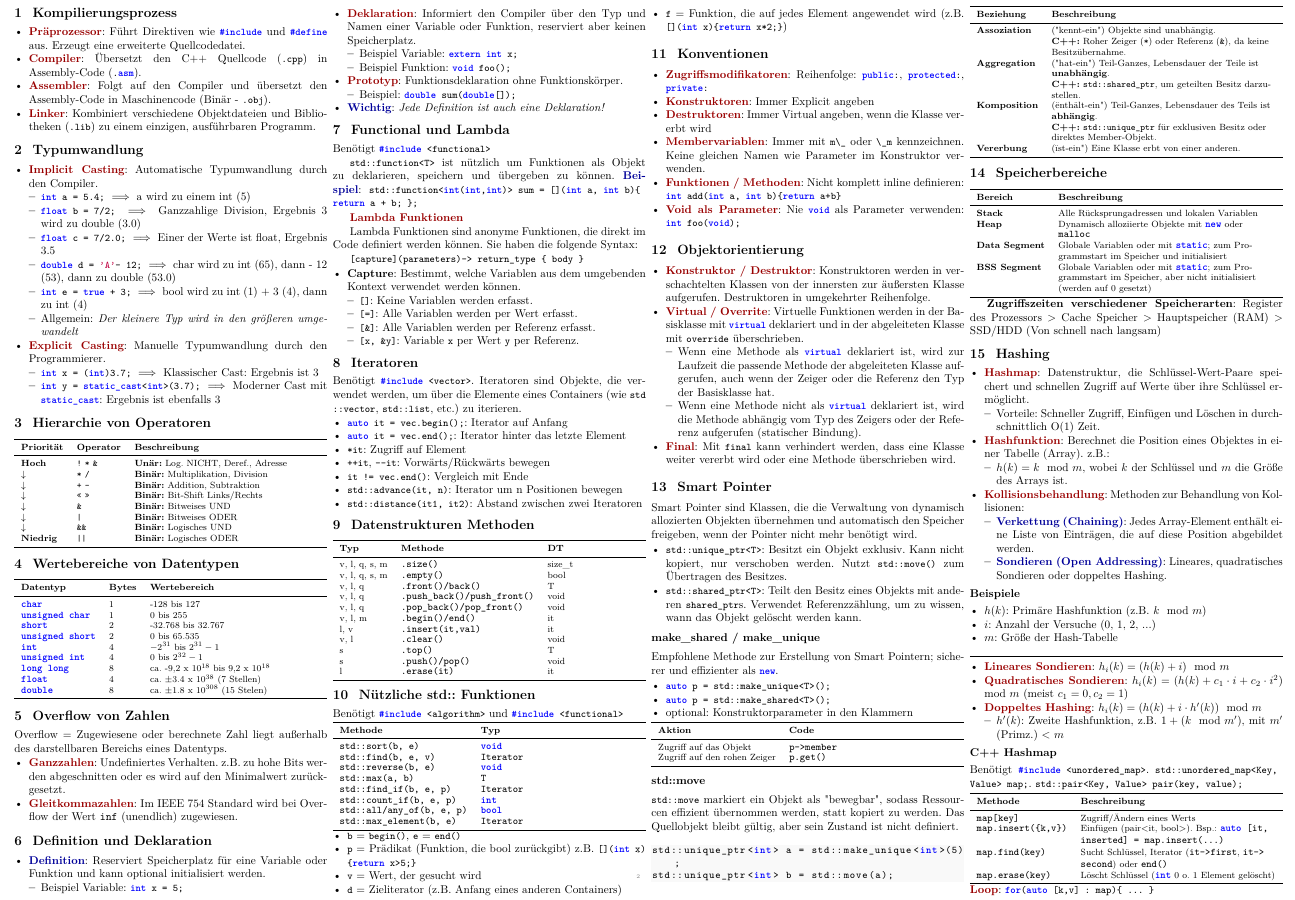
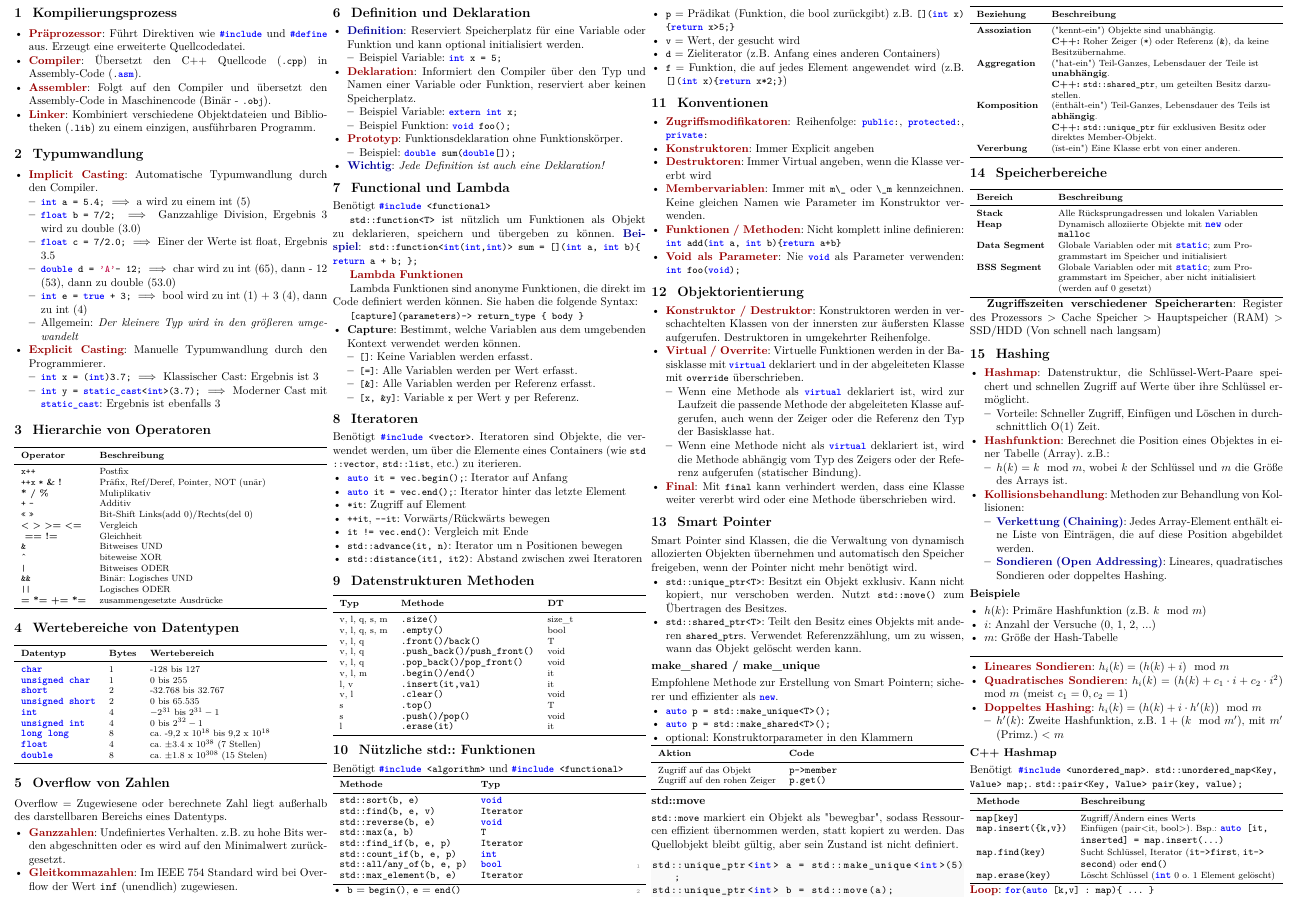
Before and after one commit to henriSchulz/ITAT, a LaTeX document (main.tex): part of page 1 of 2, cut so that both start at the same text. Compiled offline with pdfLaTeX.

Commit message:
update: Hierarchie von Operatoren

```diff
--- a/main.tex
+++ b/main.tex
@@ -149,16 +149,21 @@
 \noindent % Verhindert Einrückung
 \begin{tabularx}{\linewidth}{l l >{\RaggedRight}X}
 \toprule
-\textbf{Priorität} & \textbf{Operator} & \textbf{Beschreibung} \\
+\textbf{Operator} & \textbf{Beschreibung} \\
 \midrule
-\textbf{Hoch}      & \texttt{!} \texttt{*} \texttt{\&} & \textbf{Unär:} Log. NICHT, Deref., Adresse \\
-$\downarrow$       & \texttt{*} \texttt{/}  & \textbf{Binär:} Multiplikation, Division \\
-$\downarrow$       & \texttt{+} \texttt{-}  & \textbf{Binär:} Addition, Subtraktion \\
-$\downarrow$       & \texttt{<<} \texttt{>>} & \textbf{Binär:} Bit-Shift Links/Rechts \\
-$\downarrow$       & \texttt{\&}             & \textbf{Binär:} Bitweises UND \\
-$\downarrow$       & \texttt{|}             & \textbf{Binär:} Bitweises ODER \\
-$\downarrow$       & \texttt{\&\&}            & \textbf{Binär:} Logisches UND \\
-\textbf{Niedrig}   & \texttt{||}            & \textbf{Binär:} Logisches ODER \\
+\texttt{x++} & Postfix\\
+\texttt{++x} \texttt{*} \textbf{\&} \textbf{!} & Präfix, Ref/Deref, Pointer, NOT (unär) \\
+\textbf{* / \%} & Muliplikativ \\
+\texttt{+} \texttt{-}  & Additiv  \\
+\texttt{<<} \texttt{>>} & Bit-Shift Links(add 0)/Rechts(del 0) \\
+\textbf{< > >= <=} & Vergleich \\
+\textbf{ == !=} & Gleichheit\\
+\texttt{\&}             & Bitweises UND \\
+\textbf{\^} & biteweise XOR \\
+\texttt{|}             & Bitweises ODER  \\
+\texttt{\&\&}            & Binär: Logisches UND \\
+\texttt{||}            & Logisches ODER \\
+\textbf{= *= += *=} & zusammengesetzte Ausdrücke \\
 \bottomrule
 \end{tabularx}
 
```
